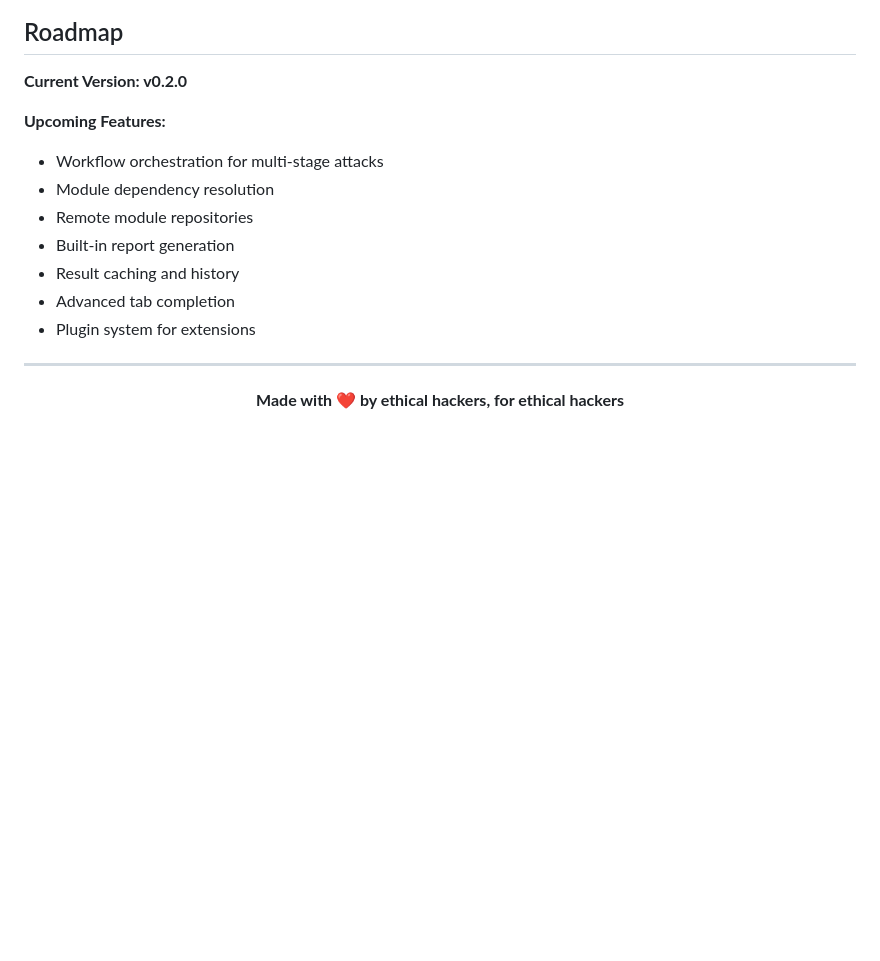
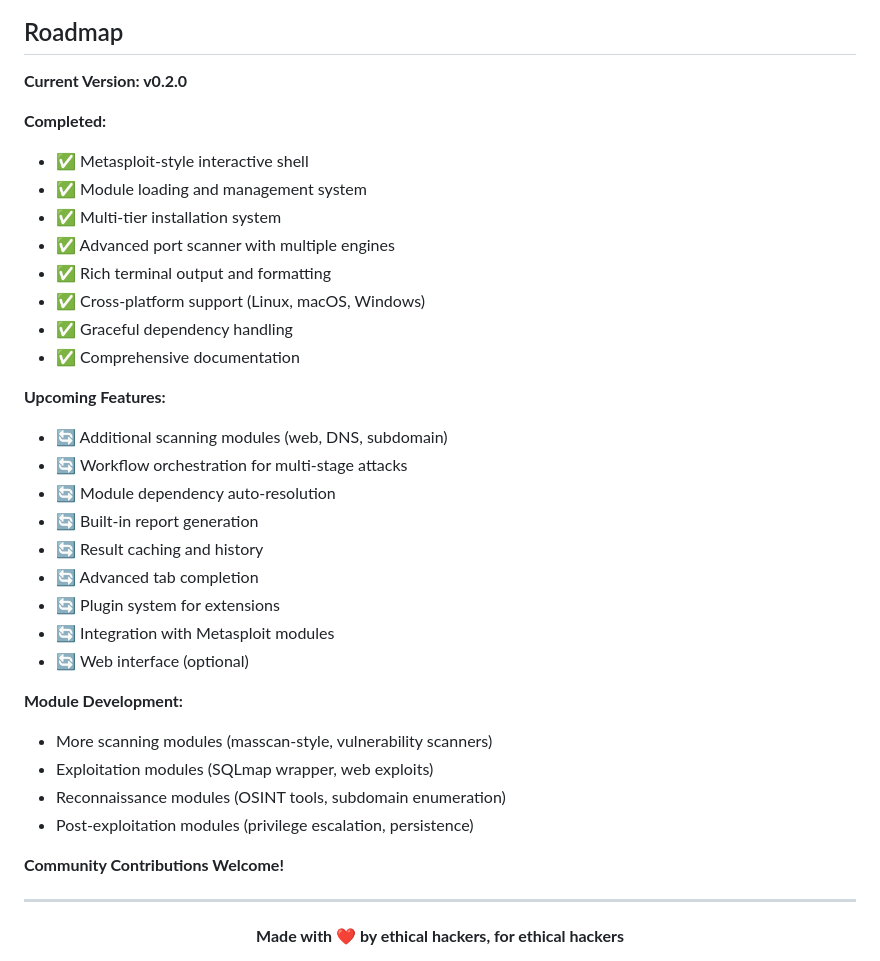
Before and after one commit to secvulnhub/SecV, a Markdown page: README.md, the part around the change printed below. Rendered like a GitHub page; blank space fills up the shorter version.

```diff
--- a/README.md
+++ b/README.md
@@ -304,14 +385,34 @@ Special thanks to all contributors who make this project possible.
 
 **Current Version: v0.2.0**
 
+**Completed:**
+- ✅ Metasploit-style interactive shell
+- ✅ Module loading and management system
+- ✅ Multi-tier installation system
+- ✅ Advanced port scanner with multiple engines
+- ✅ Rich terminal output and formatting
+- ✅ Cross-platform support (Linux, macOS, Windows)
+- ✅ Graceful dependency handling
+- ✅ Comprehensive documentation
+
 **Upcoming Features:**
-- Workflow orchestration for multi-stage attacks
-- Module dependency resolution
-- Remote module repositories
-- Built-in report generation
-- Result caching and history
-- Advanced tab completion
-- Plugin system for extensions
+- 🔄 Additional scanning modules (web, DNS, subdomain)
+- 🔄 Workflow orchestration for multi-stage attacks
+- 🔄 Module dependency auto-resolution
+- 🔄 Built-in report generation
+- 🔄 Result caching and history
+- 🔄 Advanced tab completion
+- 🔄 Plugin system for extensions
+- 🔄 Integration with Metasploit modules
+- 🔄 Web interface (optional)
+
+**Module Development:**
+- More scanning modules (masscan-style, vulnerability scanners)
+- Exploitation modules (SQLmap wrapper, web exploits)
+- Reconnaissance modules (OSINT tools, subdomain enumeration)
+- Post-exploitation modules (privilege escalation, persistence)
+
+**Community Contributions Welcome!**
 
 ---
 
```
Also changed, not shown: other parts of README.md (+109 -28 lines).
